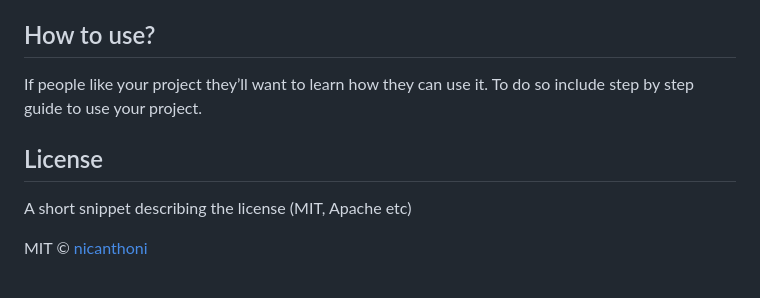
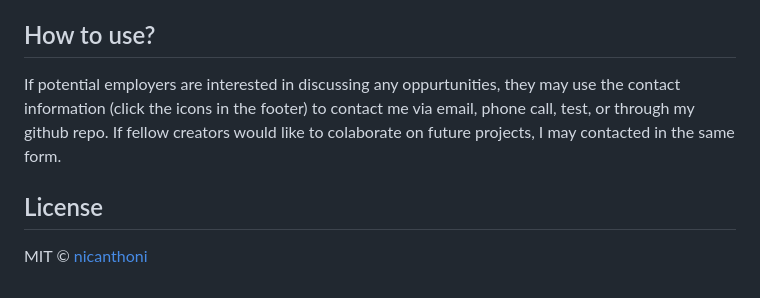
Before and after one commit to nicanthoni/project-professional-portfolio, a Markdown page: README.md, the part around the change printed below. Rendered like a GitHub page.

```diff
--- a/README.md
+++ b/README.md
@@ -16,10 +32,9 @@ What makes your project stand out?
 
 
 ## How to use?
-If people like your project they’ll want to learn how they can use it. To do so include step by step guide to use your project.
+If potential employers are interested in discussing any oppurtunities, they may use the contact information (click the icons in the footer) to contact me via email, phone call, test, or through my github repo. If fellow creators would like to colaborate on future projects, I may contacted in the same form.
 
 
 ## License
-A short snippet describing the license (MIT, Apache etc)
 
 MIT © [nicanthoni]()
```
Also changed, not shown: other parts of README.md (+22 -6 lines), assets/images/readme-screenshot.png (added), assets/images/readme-screenshot1.png (added), assets/images/readme-screenshot2.png (added), 2 other files.
